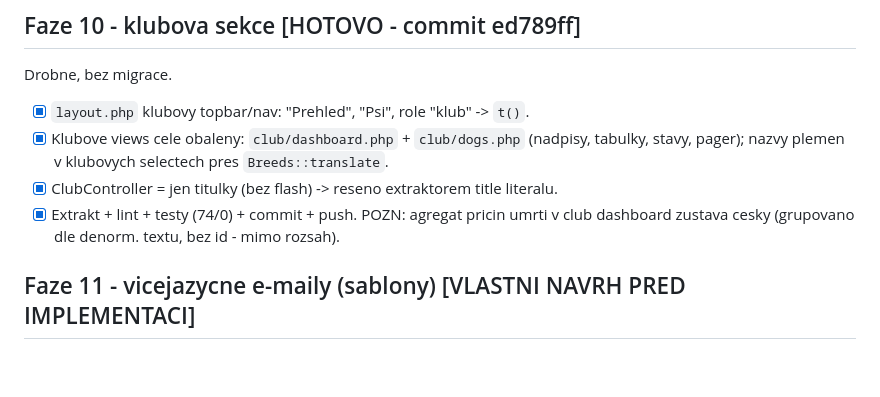
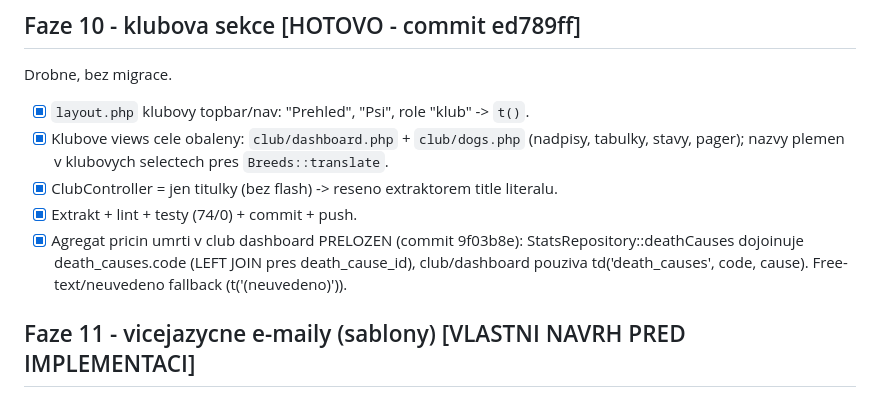
Before and after one commit to zoo-tabor/vyzkum, a Markdown page: PLAN_PREKLADY_2.md, the part around the change. Drawn GitHub-style; blank space fills up the shorter version.

Commit message:
Plan prekladu 2: agregat pricin umrti v klubu vyresen
Co-Authored-By: Claude Opus 4.8 <noreply@anthropic.com>

```diff
--- a/PLAN_PREKLADY_2.md
+++ b/PLAN_PREKLADY_2.md
@@ -90,8 +90,9 @@ Drobne, bez migrace.
       stavy, pager); nazvy plemen v klubovych selectech pres `Breeds::translate`.
 - [x] ClubController = jen titulky (bez flash) -> reseno extraktorem title literalu.
 - [x] Extrakt + lint + testy (74/0) + commit + push.
-      POZN: agregat pricin umrti v club dashboard zustava cesky (grupovano dle denorm. textu,
-      bez id - mimo rozsah).
+- [x] Agregat pricin umrti v club dashboard PRELOZEN (commit 9f03b8e): StatsRepository::deathCauses
+      dojoinuje death_causes.code (LEFT JOIN pres death_cause_id), club/dashboard pouziva
+      td('death_causes', code, cause). Free-text/neuvedeno fallback (t('(neuvedeno)')).
 
 ## Faze 11 - vicejazycne e-maily (sablony) [VLASTNI NAVRH PRED IMPLEMENTACI]
 Nejvetsi kus. Prechod z natvrdo generovanych PHP tel na EDITOVATELNE sablony s preklady per
```
